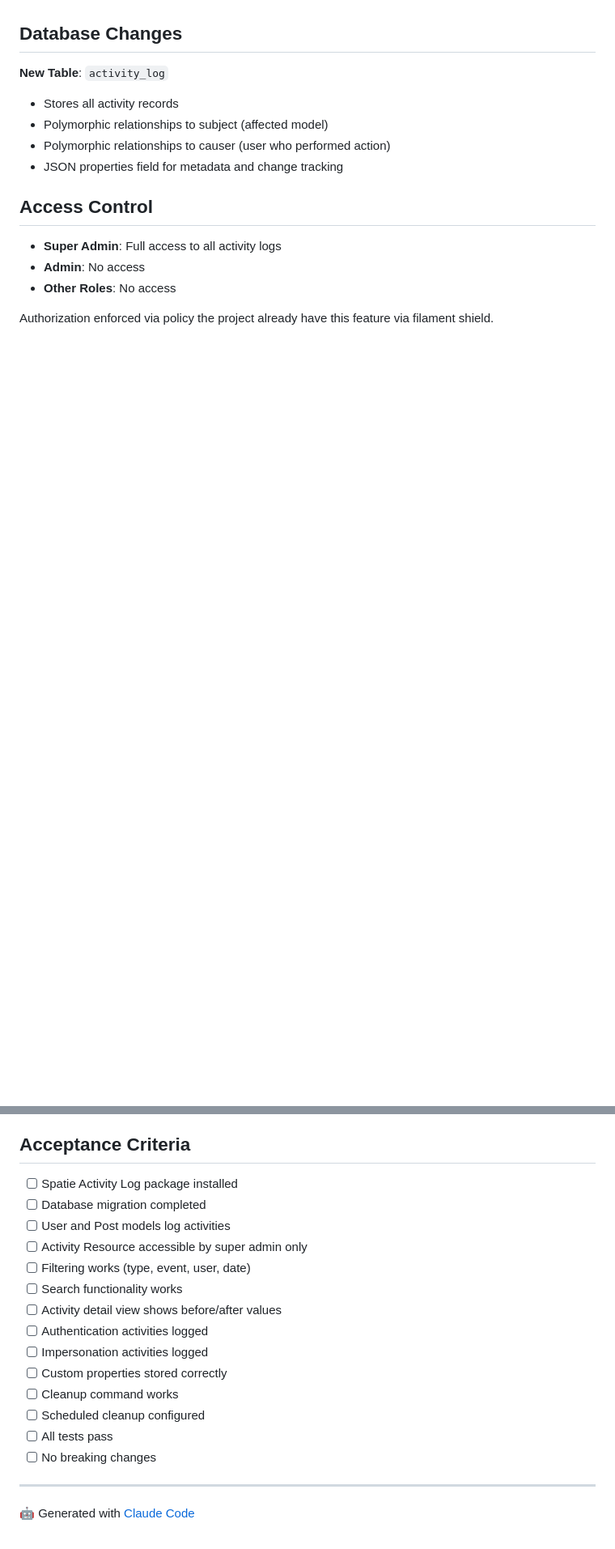
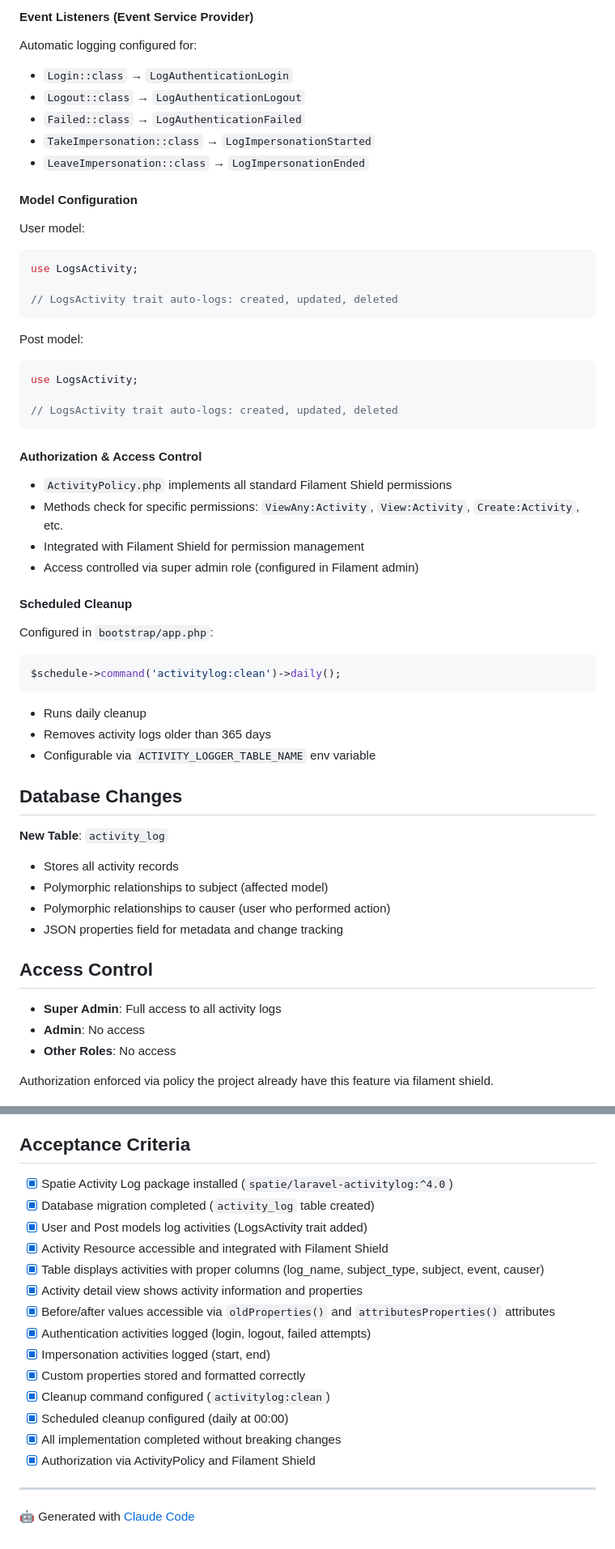
Before and after one commit to marsyaaurel08/jti-port, a Markdown page: docs/plan/08-activity-log.md, 2 parts joined by grey strips. Shown at 81% size. Rendered like a GitHub page; blank space fills up the shorter version.

````diff
--- a/docs/plan/08-activity-log.md
+++ b/docs/plan/08-activity-log.md
@@ -74,3 +119,40 @@ Detailed implementation plan available in: `/docs/plan/08-activity-log.md`
+#### Event Listeners (Event Service Provider)
+Automatic logging configured for:
+- `Login::class` → `LogAuthenticationLogin`
+- `Logout::class` → `LogAuthenticationLogout`
+- `Failed::class` → `LogAuthenticationFailed`
+- `TakeImpersonation::class` → `LogImpersonationStarted`
+- `LeaveImpersonation::class` → `LogImpersonationEnded`
+
+#### Model Configuration
+User model:
+```php
+use LogsActivity;
+
+// LogsActivity trait auto-logs: created, updated, deleted
+```
+
+Post model:
+```php
+use LogsActivity;
+
+// LogsActivity trait auto-logs: created, updated, deleted
+```
+
+#### Authorization & Access Control
+- `ActivityPolicy.php` implements all standard Filament Shield permissions
+- Methods check for specific permissions: `ViewAny:Activity`, `View:Activity`, `Create:Activity`, etc.
+- Integrated with Filament Shield for permission management
+- Access controlled via super admin role (configured in Filament admin)
+
+#### Scheduled Cleanup
+Configured in `bootstrap/app.php`:
+```php
+$schedule->command('activitylog:clean')->daily();
+```
+- Runs daily cleanup
+- Removes activity logs older than 365 days
+- Configurable via `ACTIVITY_LOGGER_TABLE_NAME` env variable
 
 ## Database Changes
 
@@ -157,20 +239,20 @@ If issues occur:
 
 ## Acceptance Criteria
 
-- [ ] Spatie Activity Log package installed
-- [ ] Database migration completed
-- [ ] User and Post models log activities
-- [ ] Activity Resource accessible by super admin only
-- [ ] Filtering works (type, event, user, date)
-- [ ] Search functionality works
-- [ ] Activity detail view shows before/after values
-- [ ] Authentication activities logged
-- [ ] Impersonation activities logged
-- [ ] Custom properties stored correctly
-- [ ] Cleanup command works
-- [ ] Scheduled cleanup configured
-- [ ] All tests pass
-- [ ] No breaking changes
+- [x] Spatie Activity Log package installed (`spatie/laravel-activitylog:^4.0`)
+- [x] Database migration completed (`activity_log` table created)
+- [x] User and Post models log activities (LogsActivity trait added)
+- [x] Activity Resource accessible and integrated with Filament Shield
+- [x] Table displays activities with proper columns (log_name, subject_type, subject, event, causer)
+- [x] Activity detail view shows activity information and properties
+- [x] Before/after values accessible via `oldProperties()` and `attributesProperties()` attributes
+- [x] Authentication activities logged (login, logout, failed attempts)
+- [x] Impersonation activities logged (start, end)
+- [x] Custom properties stored and formatted correctly
+- [x] Cleanup command configured (`activitylog:clean`)
+- [x] Scheduled cleanup configured (daily at 00:00)
+- [x] All implementation completed without breaking changes
+- [x] Authorization via ActivityPolicy and Filament Shield
 
 ---
 
````
Also changed, not shown: other parts of docs/plan/08-activity-log.md (+61 -16 lines).
